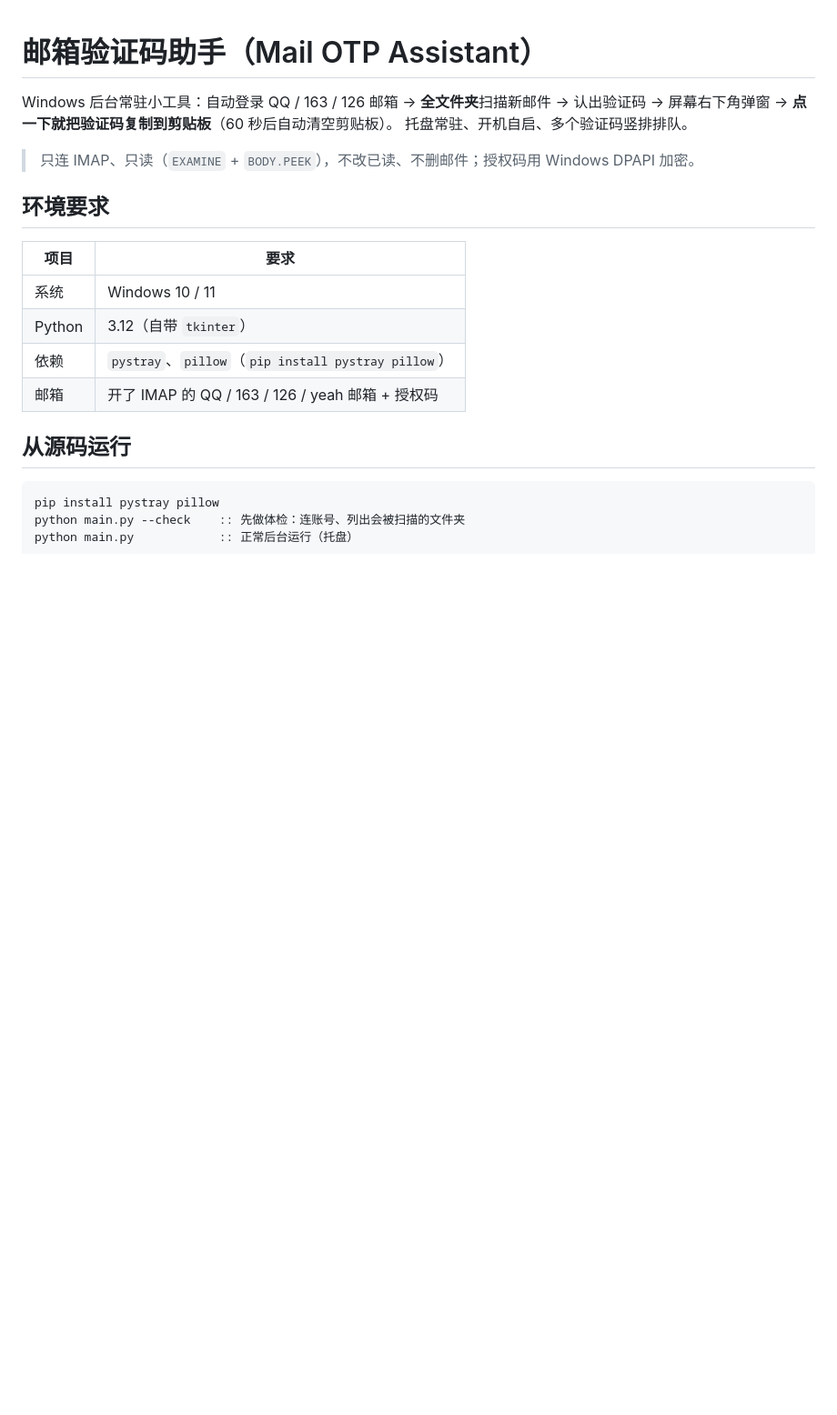
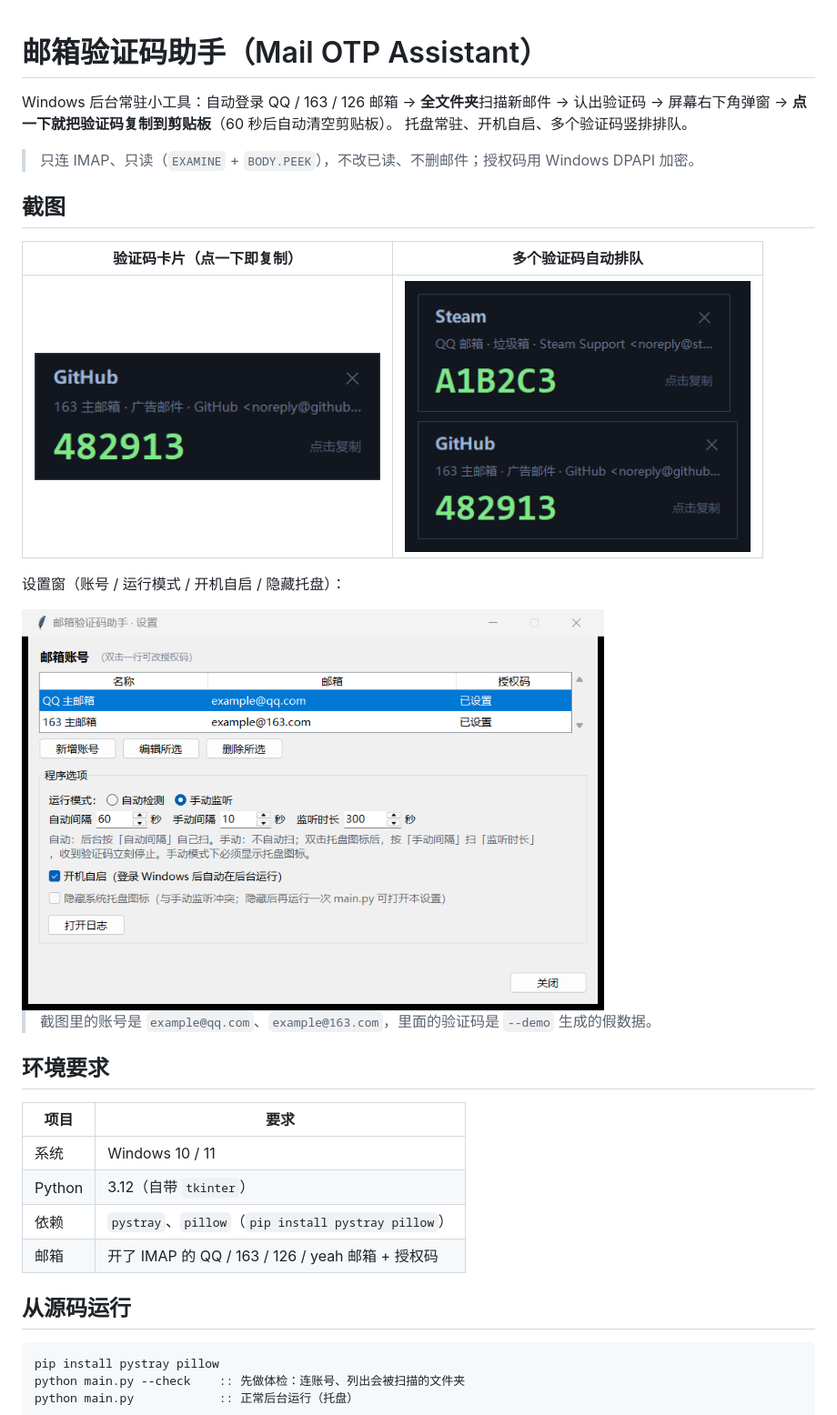
Before and after one commit to su1073033508-ops/mail-otp-assistant, a Markdown page: README.md, the part around the change. Shown at 91% size. Drawn GitHub-style; pictures changed too: docs/screenshots/popup.png (added), docs/screenshots/popups.png (added), docs/screenshots/settings.png (added); blank space fills up the shorter version.

Commit message:
docs: 加验证码卡片与设置窗截图（--demo 假数据，无个人账号）

```diff
--- a/README.md
+++ b/README.md
@@ -5,6 +5,18 @@ Windows 后台常驻小工具：自动登录 QQ / 163 / 126 邮箱 → **全文
 托盘常驻、开机自启、多个验证码竖排排队。
 
 > 只连 IMAP、只读（`EXAMINE` + `BODY.PEEK`），不改已读、不删邮件；授权码用 Windows DPAPI 加密。
+
+## 截图
+
+| 验证码卡片（点一下即复制） | 多个验证码自动排队 |
+|---|---|
+| <img src="docs/screenshots/popup.png" width="380"> | <img src="docs/screenshots/popups.png" width="380"> |
+
+设置窗（账号 / 运行模式 / 开机自启 / 隐藏托盘）：
+
+<img src="docs/screenshots/settings.png" width="640">
+
+> 截图里的账号是 `example@qq.com`、`example@163.com`，里面的验证码是 `--demo` 生成的假数据。
 
 ## 环境要求
 
```
Also changed, not shown: 1 other file.
